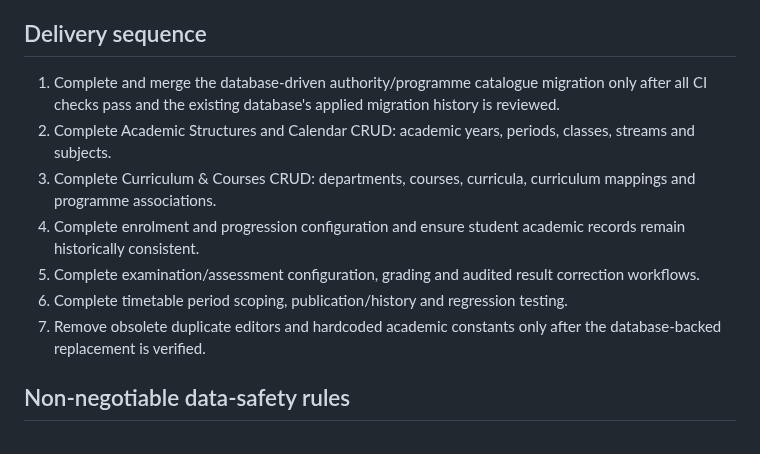
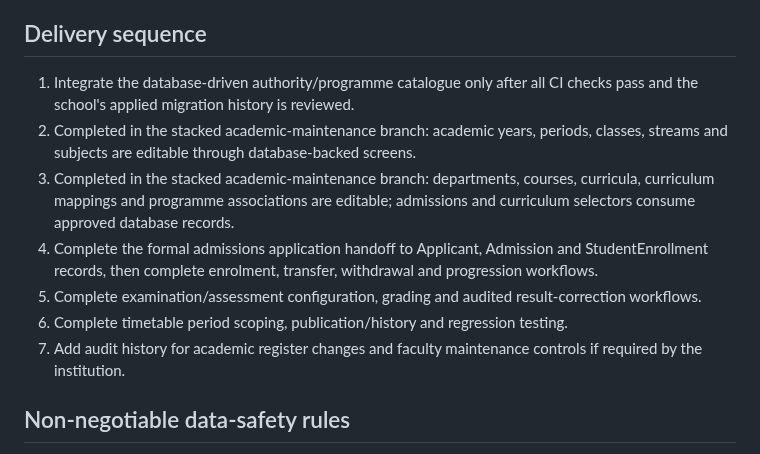
Before and after one commit to Quranhub1/School-Management-Information-System, a Markdown page: docs/ACADEMIC-SCREENS-DATABASE-READINESS.md, the part around the change. Rendered like a GitHub page.

Commit message:
docs(academic): mark delivered database CRUD stages complete

```diff
--- a/docs/ACADEMIC-SCREENS-DATABASE-READINESS.md
+++ b/docs/ACADEMIC-SCREENS-DATABASE-READINESS.md
@@ -103,13 +103,13 @@ Remaining work:
 
 ## Delivery sequence
 
-1. Complete and merge the database-driven authority/programme catalogue migration only after all CI checks pass and the existing database's applied migration history is reviewed.
-2. Complete Academic Structures and Calendar CRUD: academic years, periods, classes, streams and subjects.
-3. Complete Curriculum & Courses CRUD: departments, courses, curricula, curriculum mappings and programme associations.
-4. Complete enrolment and progression configuration and ensure student academic records remain historically consistent.
-5. Complete examination/assessment configuration, grading and audited result correction workflows.
+1. Integrate the database-driven authority/programme catalogue only after all CI checks pass and the school's applied migration history is reviewed.
+2. Completed in the stacked academic-maintenance branch: academic years, periods, classes, streams and subjects are editable through database-backed screens.
+3. Completed in the stacked academic-maintenance branch: departments, courses, curricula, curriculum mappings and programme associations are editable; admissions and curriculum selectors consume approved database records.
+4. Complete the formal admissions application handoff to Applicant, Admission and StudentEnrollment records, then complete enrolment, transfer, withdrawal and progression workflows.
+5. Complete examination/assessment configuration, grading and audited result-correction workflows.
 6. Complete timetable period scoping, publication/history and regression testing.
-7. Remove obsolete duplicate editors and hardcoded academic constants only after the database-backed replacement is verified.
+7. Add audit history for academic register changes and faculty maintenance controls if required by the institution.
 
 ## Non-negotiable data-safety rules
 
```
